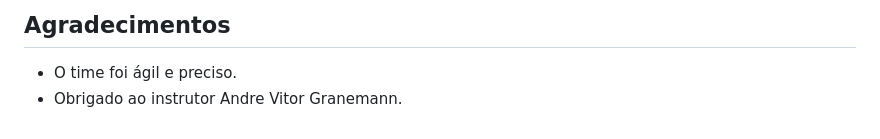
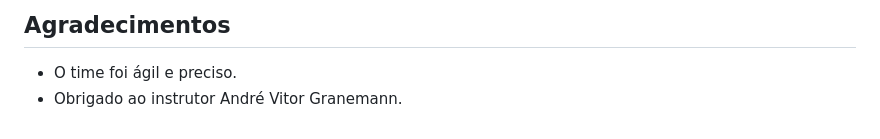
Before and after one commit to more-devs-2-blu/java.py, a Markdown page: README.md, the part around the change. Drawn GitHub-style.

Commit message:
Atualizando

```diff
--- a/README.md
+++ b/README.md
@@ -79,4 +79,4 @@ $ python manage.py runserver
 ## Agradecimentos
 
 * O time foi ágil e preciso.
-* Obrigado ao instrutor Andre Vitor Granemann.
+* Obrigado ao instrutor André Vitor Granemann.
```
